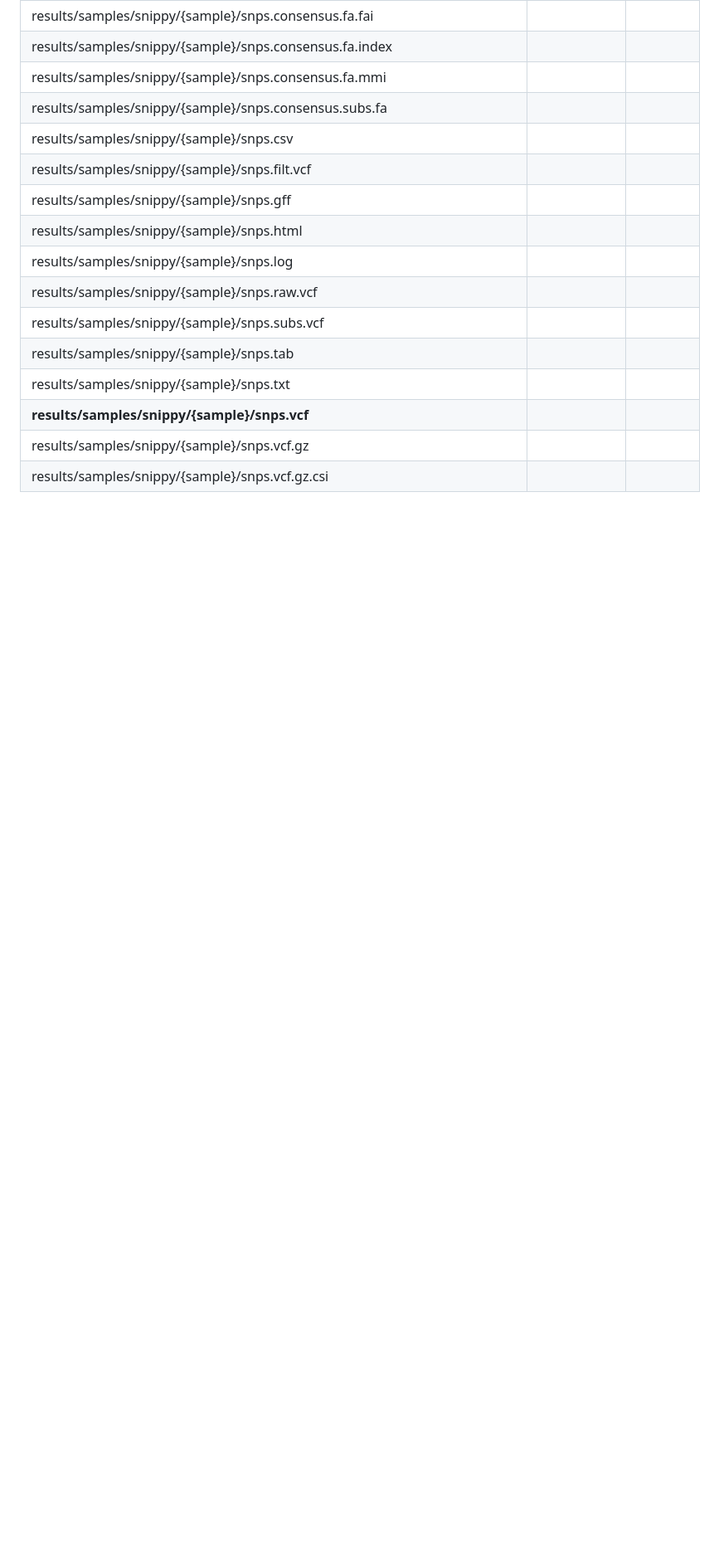
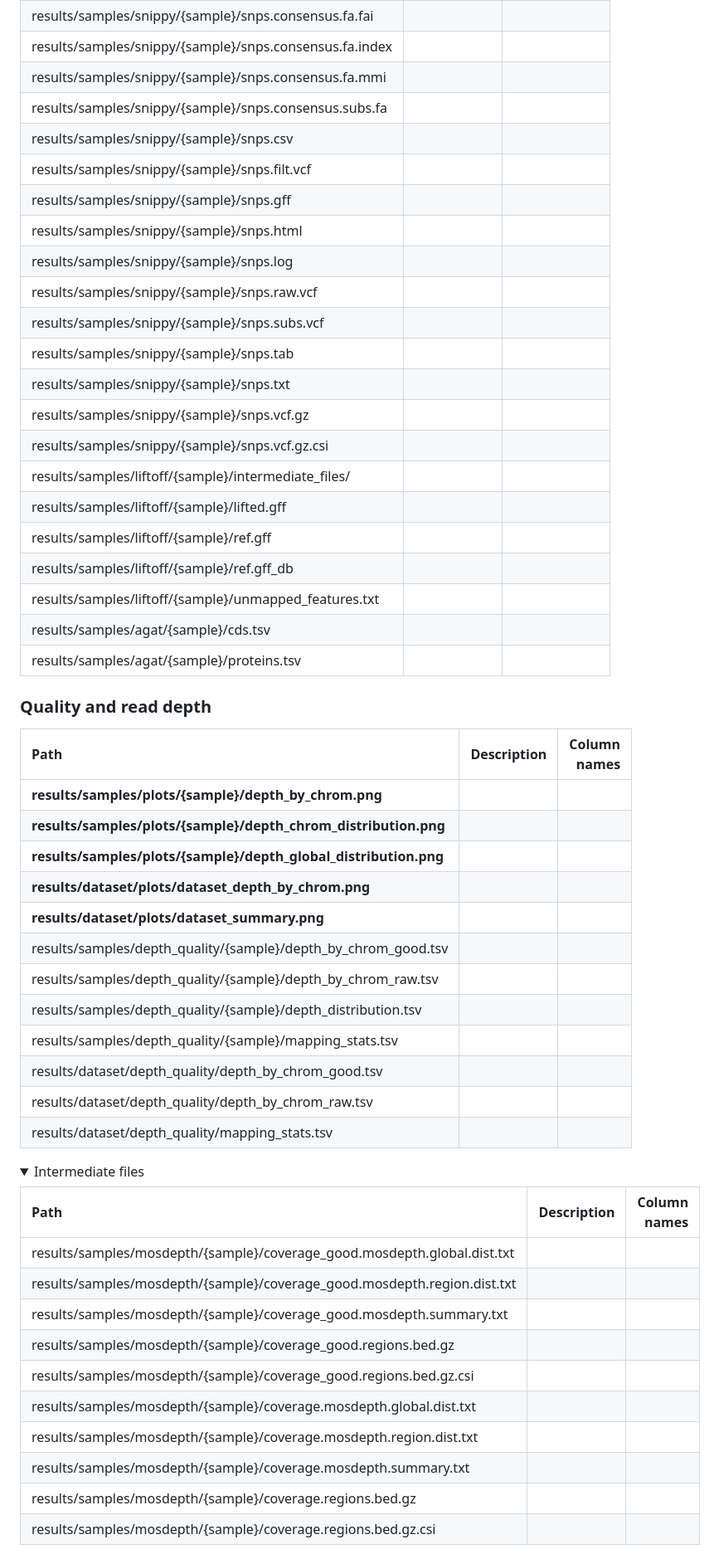
Before and after one commit to magwenelab/WeavePop, a Markdown page: README.md, the part around one of its changes. Shown at 83% size. GitHub-like rendering; folded sections open; blank space fills up the shorter version.

```diff
--- a/README.md
+++ b/README.md
@@ -181,8 +106,48 @@ The environments for particular software used in Snakemake rules are installed b
 | results/samples/snippy/{sample}/snps.subs.vcf
 | results/samples/snippy/{sample}/snps.tab
 | results/samples/snippy/{sample}/snps.txt
-| **results/samples/snippy/{sample}/snps.vcf**
 | results/samples/snippy/{sample}/snps.vcf.gz
 | results/samples/snippy/{sample}/snps.vcf.gz.csi
+| results/samples/liftoff/{sample}/intermediate_files/
+| results/samples/liftoff/{sample}/lifted.gff
+| results/samples/liftoff/{sample}/ref.gff
+| results/samples/liftoff/{sample}/ref.gff_db
+| results/samples/liftoff/{sample}/unmapped_features.txt
+| results/samples/agat/{sample}/cds.tsv
+| results/samples/agat/{sample}/proteins.tsv
+</details>
+
+### Quality and read depth
+
+| Path | Description | Column names |
+| :---------------- | ----: |----: |
+| **results/samples/plots/{sample}/depth_by_chrom.png**
+| **results/samples/plots/{sample}/depth_chrom_distribution.png**
+| **results/samples/plots/{sample}/depth_global_distribution.png**
+| **results/dataset/plots/dataset_depth_by_chrom.png**
+| **results/dataset/plots/dataset_summary.png**
+| results/samples/depth_quality/{sample}/depth_by_chrom_good.tsv
+| results/samples/depth_quality/{sample}/depth_by_chrom_raw.tsv
+| results/samples/depth_quality/{sample}/depth_distribution.tsv
+| results/samples/depth_quality/{sample}/mapping_stats.tsv
+| results/dataset/depth_quality/depth_by_chrom_good.tsv
+| results/dataset/depth_quality/depth_by_chrom_raw.tsv
+| results/dataset/depth_quality/mapping_stats.tsv
+
+<details>
+<summary> Intermediate files </summary>
+
+| Path | Description | Column names |
+| :---------------- | ----: |----: |
+| results/samples/mosdepth/{sample}/coverage_good.mosdepth.global.dist.txt
+| results/samples/mosdepth/{sample}/coverage_good.mosdepth.region.dist.txt
+| results/samples/mosdepth/{sample}/coverage_good.mosdepth.summary.txt
+| results/samples/mosdepth/{sample}/coverage_good.regions.bed.gz
+| results/samples/mosdepth/{sample}/coverage_good.regions.bed.gz.csi
+| results/samples/mosdepth/{sample}/coverage.mosdepth.global.dist.txt
+| results/samples/mosdepth/{sample}/coverage.mosdepth.region.dist.txt
+| results/samples/mosdepth/{sample}/coverage.mosdepth.summary.txt
+| results/samples/mosdepth/{sample}/coverage.regions.bed.gz
+| results/samples/mosdepth/{sample}/coverage.regions.bed.gz.csi
 
 </details>
```
Also changed, not shown: other parts of README.md (+132 -86 lines).
